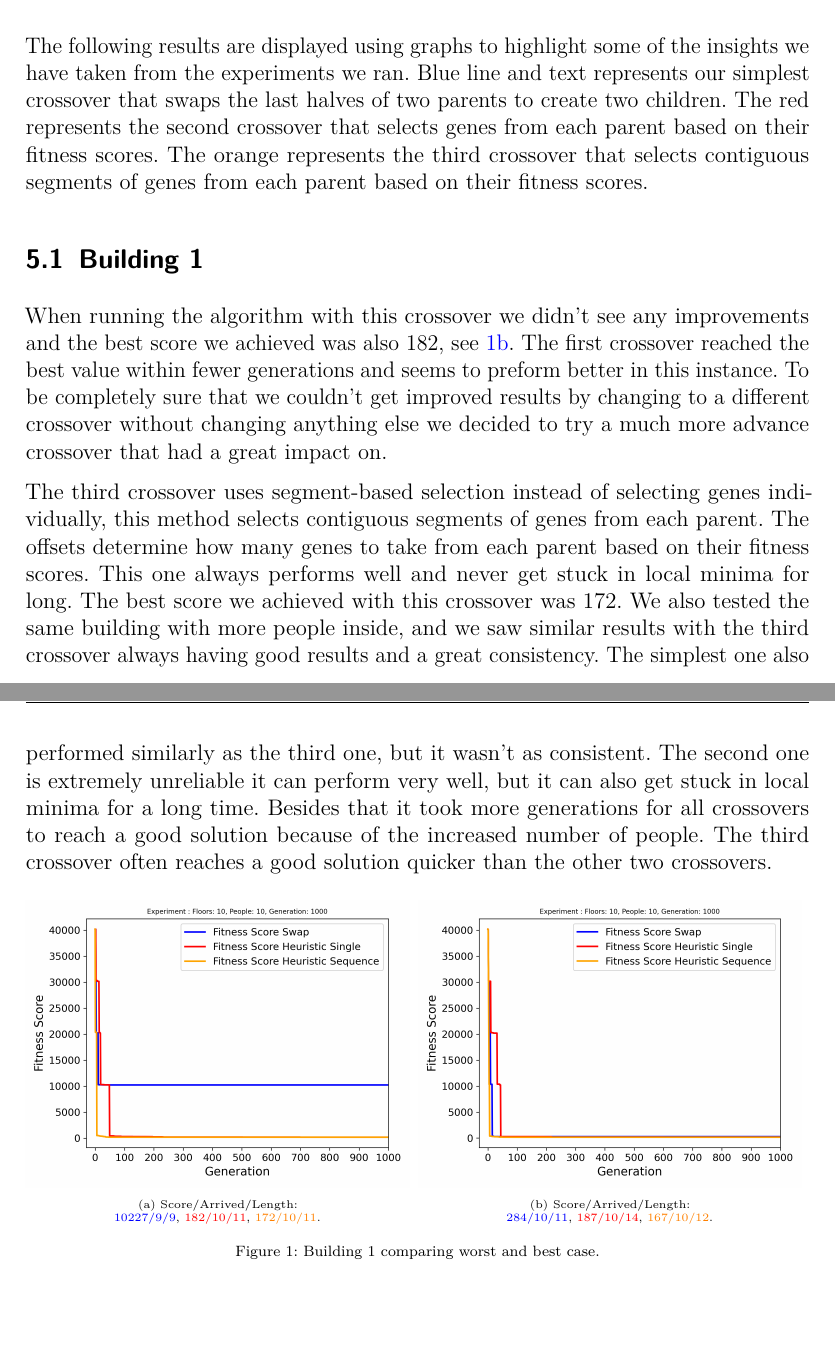
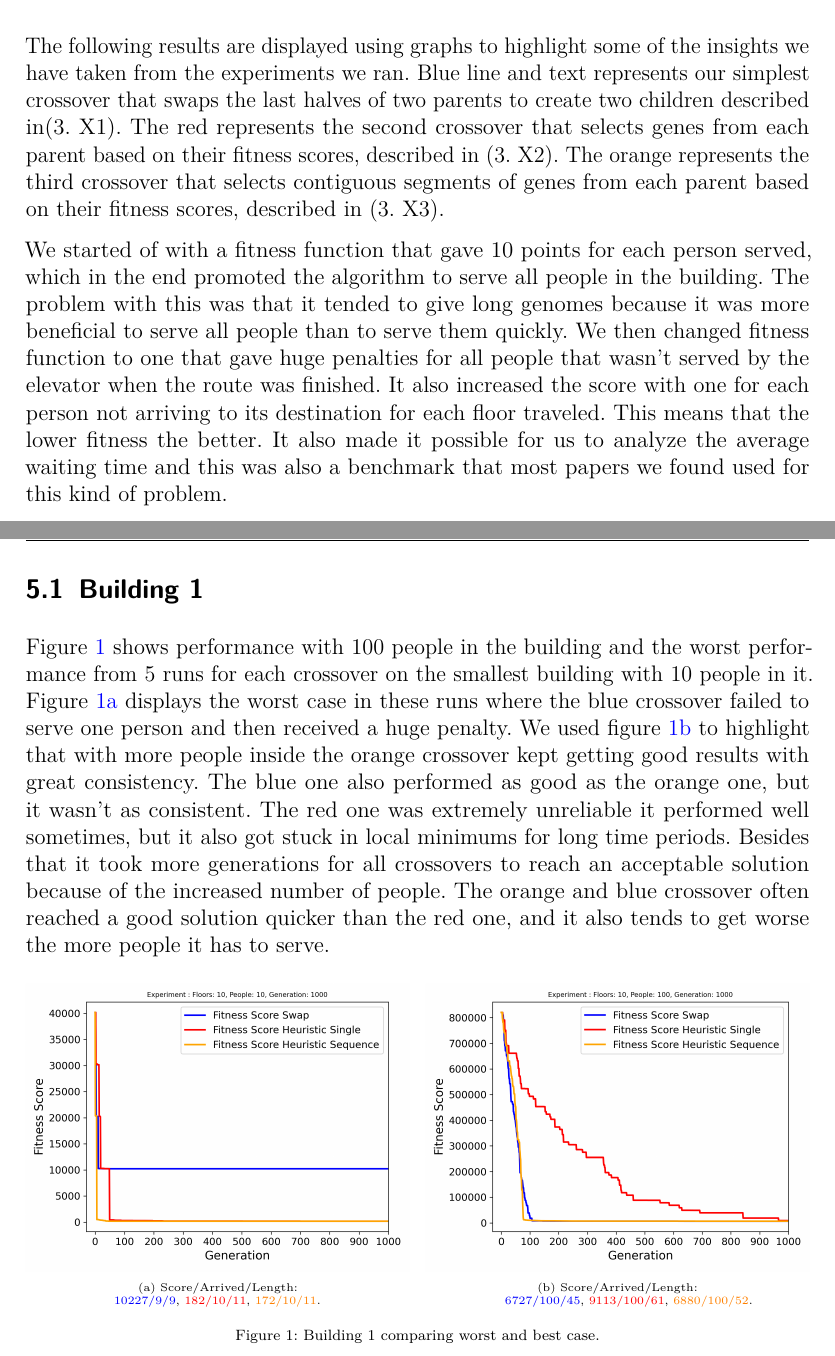
Before and after one commit to Civil-Data/Grupp24, a LaTeX document (report/main.tex, which reads report/Results_and_Analysis.tex): two parts of pages 7 and 8 of 10 before the commit and two parts of pages 7 and 8 of 13 after it, joined at a grey line, cut so that both start at the same text, the shorter picture padded with empty space. The pictures show the PDF file report/main.pdf that the author committed with the source.

Commit message:
ADD: Rewritten large parts of the result and analysis text

```diff
--- a/report/Results_and_Analysis.tex
+++ b/report/Results_and_Analysis.tex
@@ -75,14 +75,15 @@
 % \end{figure}
 
 
-The following results are displayed using graphs to highlight some of the insights we have taken from the experiments we ran. Blue line and text represents our simplest crossover that swaps the last halves of two parents to create two children described in(3.X1). The red represents the second crossover that selects genes from each parent based on their fitness scores, described in (3.X2). The orange represents the third crossover that selects contiguous segments of genes from each parent based on their fitness scores, described in (3.X3).
+The following results are displayed using graphs to highlight some of the insights we have taken from the experiments we ran. Blue line and text represents our simplest crossover that swaps the last halves of two parents to create two children described in(3. X1). The red represents the second crossover that selects genes from each parent based on their fitness scores, described in (3. X2). The orange represents the third crossover that selects contiguous segments of genes from each parent based on their fitness scores, described in (3. X3).
+
+We started of with a fitness function that gave 10 points for each person served, which in the end promoted the algorithm to serve all people in the building. The problem with this was that it tended to give long genomes because it was more beneficial to serve all people than to serve them quickly. We then changed fitness function to one that gave huge penalties for all people that wasn't served by the elevator when the route was finished. It also increased the score with one for each person not arriving to its destination for each floor traveled. This means that the lower fitness the better. It also made it possible for us to analyze the average waiting time and this was also a benchmark that most papers we found used for this kind of problem.
+
+\newpage
 
 \subsection{Building 1}
 % references here
-When running the algorithm with this crossover(what corssover) we didn't see any improvements and the best score we achieved was also 182, see \ref{fig:Building1/Mutation_0.1/Floors: 10, People: 10, Generation: 1000_best}. The first crossover reached the best value within fewer generations and seems to preform better in this instance. To be completely sure that we couldn't get improved results by changing to a different crossover without changing anything else we decided to try a much more advance crossover that had a great impact on(what?). % references here
-
-The third crossover uses segment-based selection instead of selecting genes individually, this method selects contiguous segments of genes from each parent. The offsets determine how many genes to take from each parent based on their fitness scores. This one always performs well and never get stuck in local minima for long. The best score we achieved with this crossover was 172. % references here
-We also tested the same building with more people inside, and we saw similar results with the third crossover always having good results and a great consistency. The simplest one also performed similarly as the third one, but it wasn't as consistent. The second one is extremely unreliable it can perform very well, but it can also get stuck in local minima for a long time. Besides that it took more generations for all crossovers to reach a good solution because of the increased number of people. The third crossover often reaches a good solution quicker than the other two crossovers.
+Figure \ref{fig:Building1 results} shows performance with 100 people in the building and the worst performance from 5 runs for each crossover on the smallest building with 10 people in it. Figure \ref{fig:Building1 worst} displays the worst case in these runs where the blue crossover failed to serve one person and then received a huge penalty. We used figure \ref{fig:Building1 100 people} to highlight that with more people inside the orange crossover kept getting good results with great consistency. The blue one also performed as good as the orange one, but it wasn't as consistent. The red one was extremely unreliable it performed well sometimes, but it also got stuck in local minimums for long time periods. Besides that it took more generations for all crossovers to reach an acceptable solution because of the increased number of people. The orange and blue crossover often reached a good solution quicker than the red one, and it also tends to get worse the more people it has to serve.
 
 \begin{figure}[ht]
 	\centering
@@ -91,21 +92,26 @@ We also tested the same building with more people inside, and we saw similar res
 		\includegraphics[width=\linewidth]{results/Building1/Mutation_0.1/Floors: 10, People: 10, Generation: 1000_worst.png}
 		\captionsetup{justification=centering,font=tiny}
 		\caption{Score/Arrived/Length:\\\textcolor{blue}{10227/9/9}, \textcolor{red}{182/10/11}, \textcolor{orange}{172/10/11}.}
-		\label{fig:Building1/Mutation_0.1/Floors: 10, People: 10, Generation: 1000_worst}
+		\label{fig:Building1 worst}
 	\end{subfigure}
 	\hfill
 	\begin{subfigure}[b]{0.49\linewidth}
 		\centering
-		\includegraphics[width=\linewidth]{results/Building1/Mutation_0.1/Floors: 10, People: 10, Generation: 1000_best.png}
+		\includegraphics[width=\linewidth]{results/Building1/Mutation_0.1/Floors: 10, People: 100, Generation: 1000.png}
 		\captionsetup{justification=centering,font=tiny}
-		\caption{Score/Arrived/Length:\\\textcolor{blue}{284/10/11}, \textcolor{red}{187/10/14}, \textcolor{orange}{167/10/12}.}
-		\label{fig:Building1/Mutation_0.1/Floors: 10, People: 10, Generation: 1000_best}
+		\caption{Score/Arrived/Length:\\\textcolor{blue}{6727/100/45}, \textcolor{red}{9113/100/61}, \textcolor{orange}{6880/100/52}.}
+		\label{fig:Building1 100 people}
 	\end{subfigure}
-	\label{fig:Building 1 results}
 	\captionsetup{font=scriptsize}
 	\caption{Building 1 comparing worst and best case.}
+	\label{fig:Building1 results}
 \end{figure}
+
+\newpage
+
 \subsection{Building 2}
 Samuel had some papers he wanted to compare these results with.
 
+\newpage
+
 \subsection{Building 3}
@@ -135,3 +142,5 @@ After running all the buildings with mutation rate of 0.1 we started testing out
+\subsection{Building 4}
+After running all the buildings with mutation rate of 10\% we started testing out different values and quickly found out that our algorithm found a solution that serves all or almost all people much faster with a greater mutation rate. We display result from runs with a mutation rate of 60\%. \ref{fig:Building 4 results} shows how much faster our algorithm reach acceptable solutions than before. When mutation rate was low the best solutions gave us fitness scores around 500 000 but with a high rate we were able to get scores around 200 000. The best run served 66 people when mutation was 10\%, the best run with mutation 60\% served all 100 people. Reason behind this is that to be able to serve as many people as possible the genes have to mutate to become longer than number of floors. With a higher mutation rate this happens in much quicker pace and therefore the algorithm is able to leave local minimums faster. Therefore, a greater mutation rate is beneficial and less computational power is needed compared to increasing the population size or the number of generations. We tested increasing number of generations and received similar results as with a greater mutation rate. If we had more time to experiment with different mutation rates we could probably find an even better rate.
 
 \begin{figure}[ht]
 	\centering
```
Also changed, not shown: report/main.pdf, report/Results_and_Analysis.tex (22 more changed lines).
